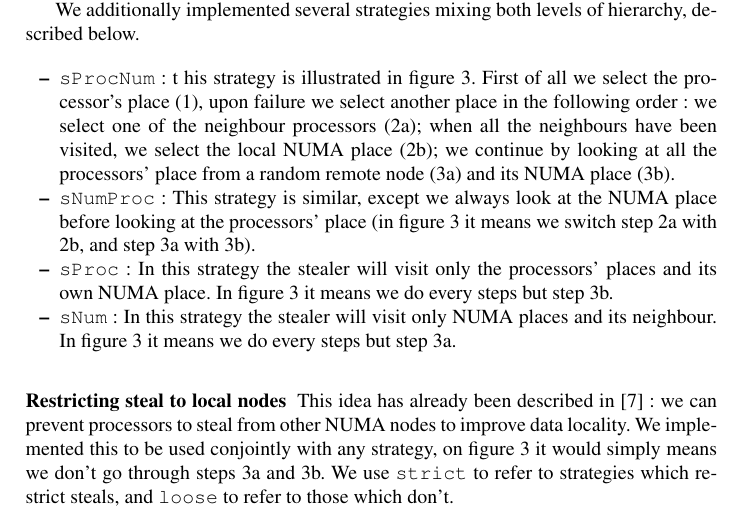
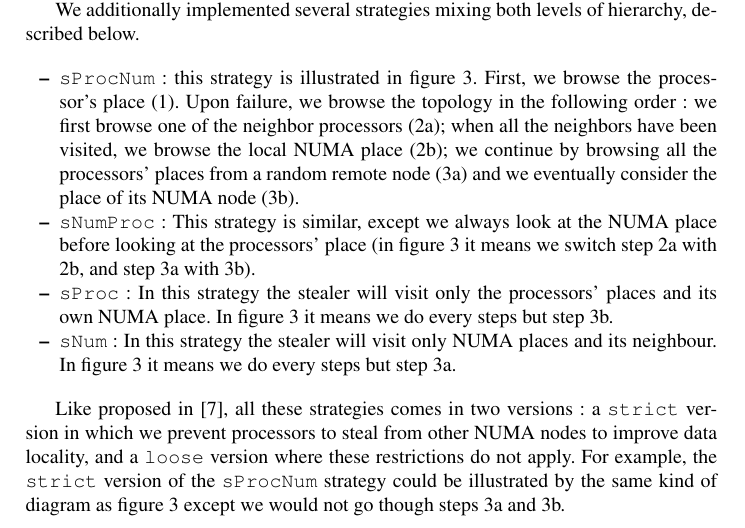
Before and after one commit to viroulep/phd-thesis, a LaTeX paper (papers/europar2016/europar2016.tex): part of page 8 of 14, cut so that both start at the same text. Compiled offline with pdfLaTeX.

Commit message:
[europar2016] suite 3.

```diff
--- a/papers/europar2016/europar2016.tex
+++ b/papers/europar2016/europar2016.tex
@@ -525,13 +525,8 @@ described below.
 \label{fig:detail-strategy}
 \end{figure}
 \begin{itemize}
-  \item \verb/sProcNum/ : t his strategy is
-    illustrated in figure \ref{fig:detail-strategy}.
-    First of all we select the processor's place (1), upon failure we select
-    another place in the following order : we select one of the neighbour
-    processors (2a); when all the neighbours have been visited, we select the
-    local NUMA place (2b); we continue by looking at all the processors' place
-    from a random remote node (3a) and its NUMA place (3b).
+  \item \verb/sProcNum/ : this strategy is illustrated in figure \ref{fig:detail-strategy}.
+    First, we browse the processor's place (1). Upon failure, we browse the topology in the following order : we first browse one of the neighbor processors (2a); when all the neighbors have been visited, we browse the local NUMA place (2b); we continue by browsing all the processors' places from a random remote node (3a) and we eventually consider the place of its NUMA node (3b).
   \item \verb/sNumProc/ : This strategy is similar, except we always look at the
     NUMA place before looking at the processors' place (in figure \ref{fig:detail-strategy}
     it means we switch step 2a with 2b, and step 3a with 3b).
@@ -543,16 +538,8 @@ described below.
     every steps but step 3a.
 \end{itemize}
 
-
-\subsubsection{Restricting steal to local nodes}
-
-This idea has already been described in~\cite{Olivier:2012:CMW:2388996.2389085} :
-we can prevent processors to steal from other NUMA nodes to improve data locality.
-We implemented this to be used conjointly with any strategy, on figure \ref{fig:detail-strategy}
-it would simply means we don't go through steps 3a and 3b.
-We use \verb/strict/ to refer to strategies which restrict steals, and \verb/loose/
-to refer to those which don't.
-
+Like proposed in \cite{Olivier:2012:CMW:2388996.2389085}, all these strategies comes in two versions : a \verb!strict! version in which we prevent processors to steal from other NUMA nodes to improve data locality, and a \verb!loose! version where these restrictions do not apply.
+For example, the \verb!strict! version of the \verb!sProcNum! strategy could be illustrated by the same kind of diagram as figure \ref{fig:detail-strategy} except we would not go though steps 3a and 3b.
 
 \section{Evaluation}
 
```
